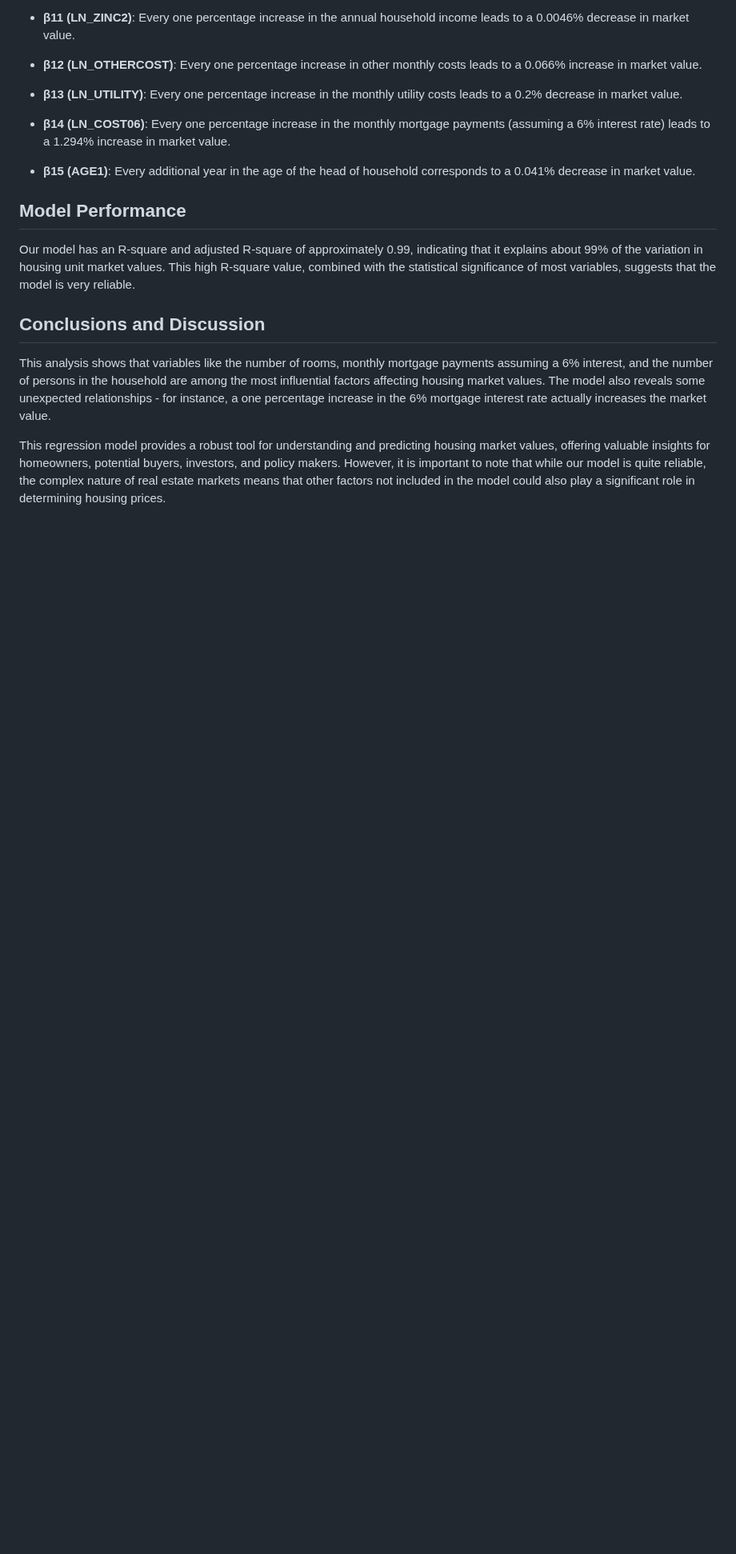
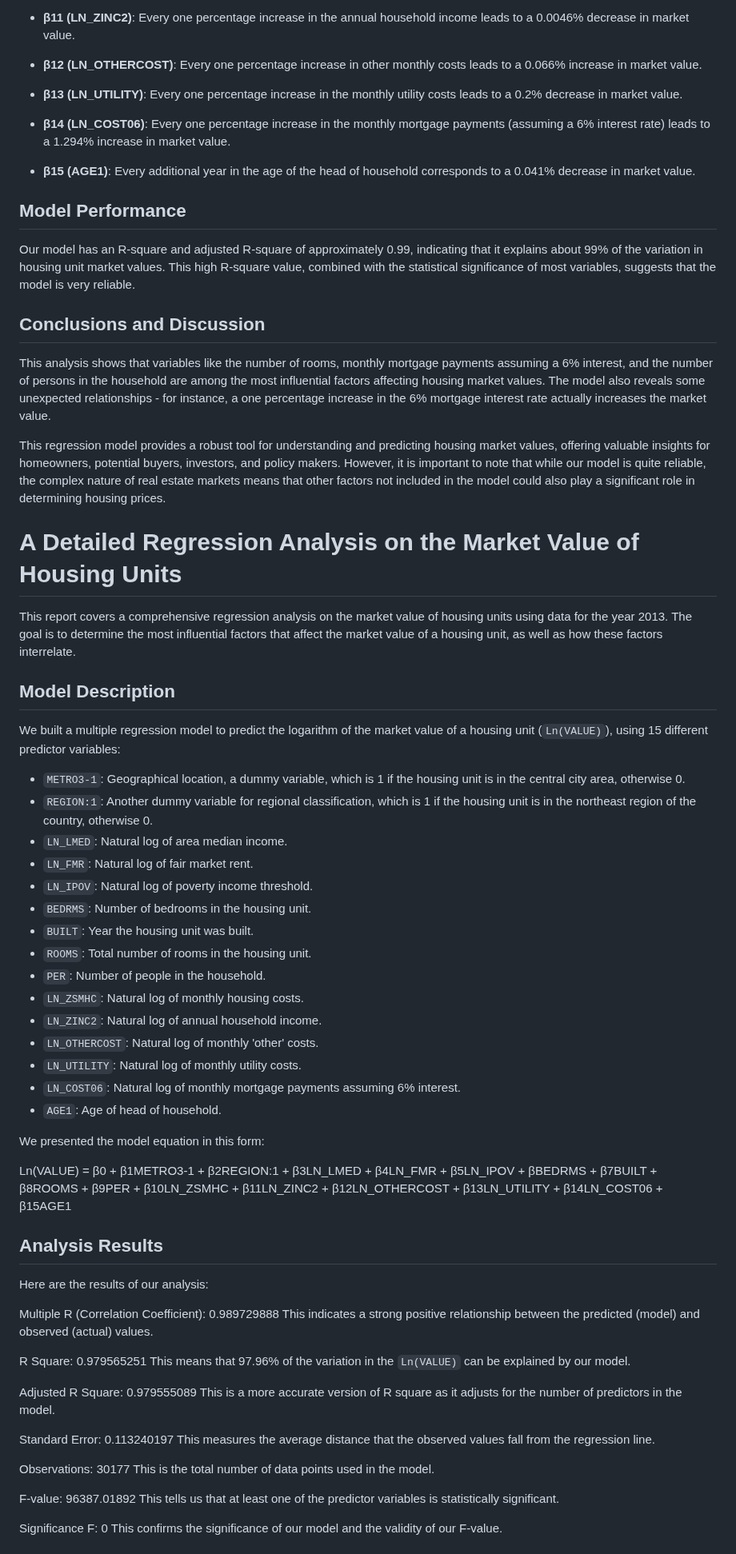
Before and after one commit to babakziaei/Data-Analysis, a Markdown page: Business Forecasting and Analysis/Market Value of Housing Units/README.md, the part around one of its changes. Shown at 80% size. GitHub-like rendering; blank space fills up the shorter version.

```diff
--- a/Business Forecasting and Analysis/Market Value of Housing Units/README.md
+++ b/Business Forecasting and Analysis/Market Value of Housing Units/README.md
@@ -55,3 +55,58 @@ Our model has an R-square and adjusted R-square of approximately 0.99, indicatin
 This analysis shows that variables like the number of rooms, monthly mortgage payments assuming a 6% interest, and the number of persons in the household are among the most influential factors affecting housing market values. The model also reveals some unexpected relationships - for instance, a one percentage increase in the 6% mortgage interest rate actually increases the market value.
 
 This regression model provides a robust tool for understanding and predicting housing market values, offering valuable insights for homeowners, potential buyers, investors, and policy makers. However, it is important to note that while our model is quite reliable, the complex nature of real estate markets means that other factors not included in the model could also play a significant role in determining housing prices.
+
+
+
+# A Detailed Regression Analysis on the Market Value of Housing Units
+
+This report covers a comprehensive regression analysis on the market value of housing units using data for the year 2013. The goal is to determine the most influential factors that affect the market value of a housing unit, as well as how these factors interrelate.
+
+## Model Description
+
+We built a multiple regression model to predict the logarithm of the market value of a housing unit (`Ln(VALUE)`), using 15 different predictor variables:
+- `METRO3-1`: Geographical location, a dummy variable, which is 1 if the housing unit is in the central city area, otherwise 0.
+- `REGION:1`: Another dummy variable for regional classification, which is 1 if the housing unit is in the northeast region of the country, otherwise 0.
+- `LN_LMED`: Natural log of area median income.
+- `LN_FMR`: Natural log of fair market rent.
+- `LN_IPOV`: Natural log of poverty income threshold.
+- `BEDRMS`: Number of bedrooms in the housing unit.
+- `BUILT`: Year the housing unit was built.
+- `ROOMS`: Total number of rooms in the housing unit.
+- `PER`: Number of people in the household.
+- `LN_ZSMHC`: Natural log of monthly housing costs.
+- `LN_ZINC2`: Natural log of annual household income.
+- `LN_OTHERCOST`: Natural log of monthly 'other' costs.
+- `LN_UTILITY`: Natural log of monthly utility costs.
+- `LN_COST06`: Natural log of monthly mortgage payments assuming 6% interest.
+- `AGE1`: Age of head of household.
+
+We presented the model equation in this form:
+
+Ln(VALUE) = β0 + β1METRO3-1 + β2REGION:1 + β3LN_LMED  + β4LN_FMR + β5LN_IPOV + βBEDRMS + β7BUILT + β8ROOMS + β9PER + β10LN_ZSMHC + β11LN_ZINC2 + β12LN_OTHERCOST + β13LN_UTILITY + β14LN_COST06 + β15AGE1
+
+## Analysis Results
+
+Here are the results of our analysis:
+
+Multiple R (Correlation Coefficient): 0.989729888
+This indicates a strong positive relationship between the predicted (model) and observed (actual) values.
+
+R Square: 0.979565251
+This means that 97.96% of the variation in the `Ln(VALUE)` can be explained by our model.
+
+Adjusted R Square: 0.979555089
+This is a more accurate version of R square as it adjusts for the number of predictors in the model.
+
+Standard Error: 0.113240197
+This measures the average distance that the observed values fall from the regression line.
+
+Observations: 30177
+This is the total number of data points used in the model.
+
+F-value: 96387.01892
+This tells us that at least one of the predictor variables is statistically significant.
+
+Significance F: 0
+This confirms the significance of our model and the validity of our F-value.
+
```
Also changed, not shown: other parts of Business Forecasting and Analysis/Market Value of Housing Units/README.md (+19 -0 lines).
